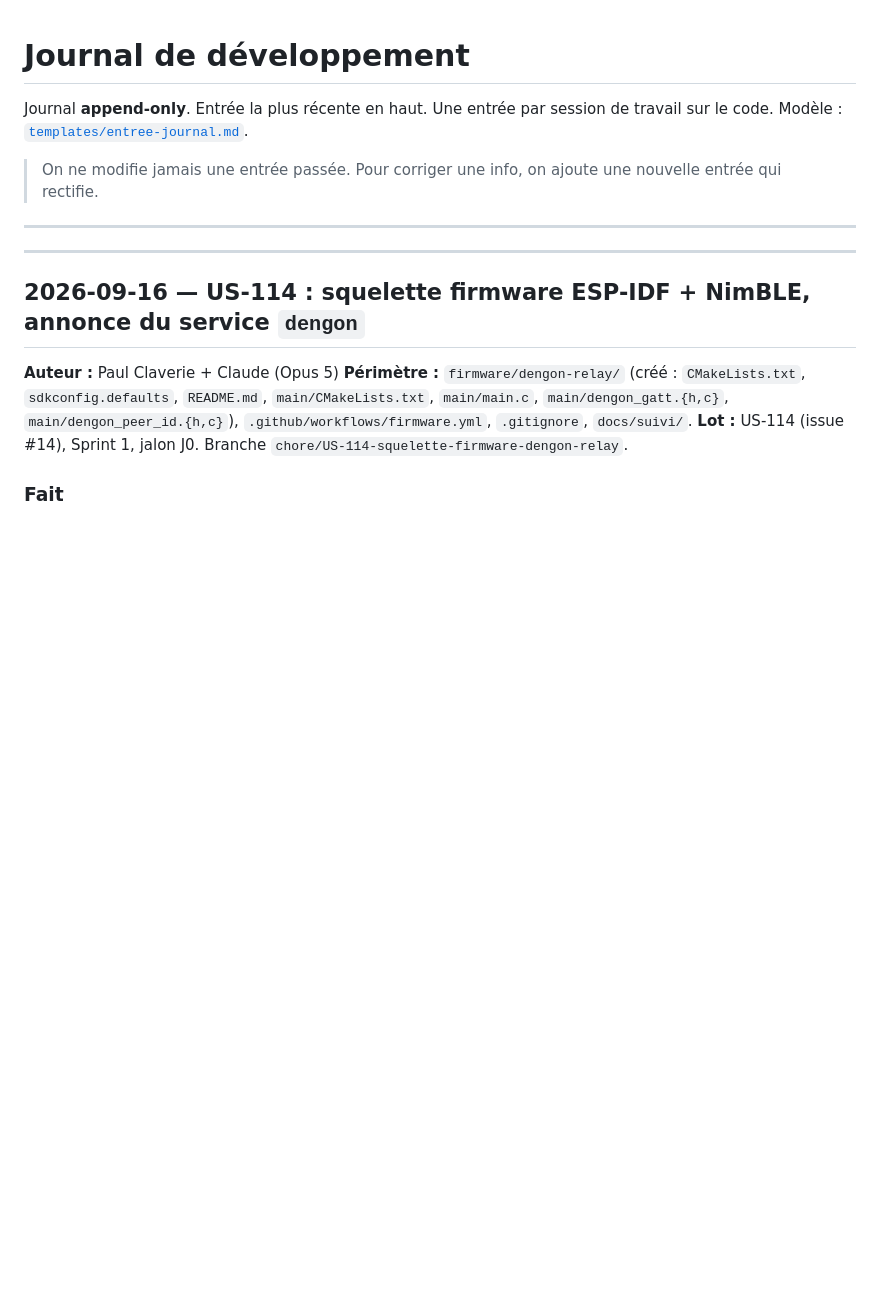
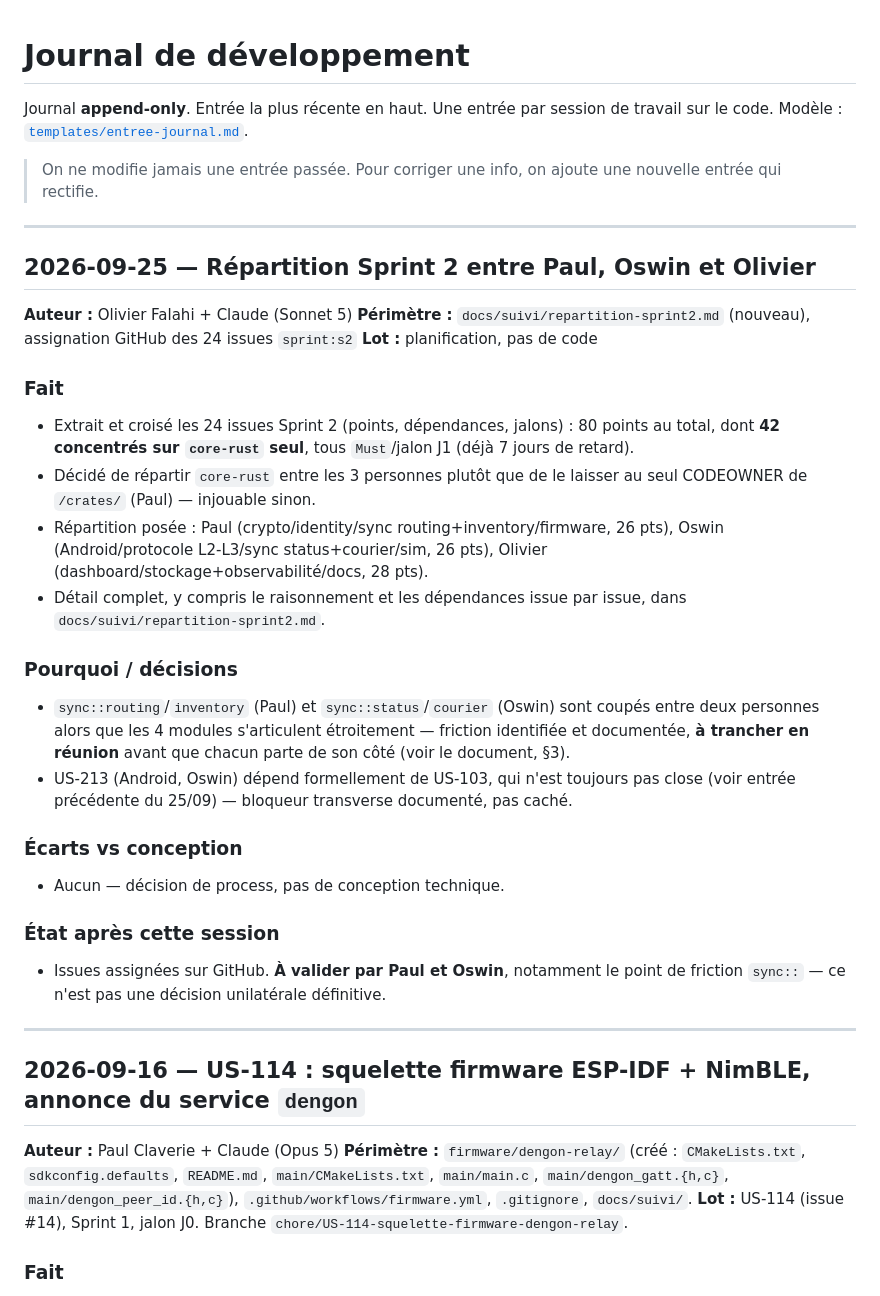
Before and after one commit to G1TS23/dengon, a Markdown page: docs/suivi/00-journal.md, the part around the change. Rendered like a GitHub page; blank space fills up the shorter version.

```diff
--- a/docs/suivi/00-journal.md
+++ b/docs/suivi/00-journal.md
@@ -9,6 +9,43 @@ travail sur le code. Modèle : [`templates/entree-journal.md`](templates/entree-
 ---
 
 <!-- NOUVELLES ENTRÉES ICI (juste en dessous de cette ligne) -->
+
+## 2026-09-25 — Répartition Sprint 2 entre Paul, Oswin et Olivier
+
+**Auteur :** Olivier Falahi + Claude (Sonnet 5)
+**Périmètre :** `docs/suivi/repartition-sprint2.md` (nouveau), assignation
+GitHub des 24 issues `sprint:s2`
+**Lot :** planification, pas de code
+
+### Fait
+- Extrait et croisé les 24 issues Sprint 2 (points, dépendances, jalons) :
+  80 points au total, dont **42 concentrés sur `core-rust` seul**, tous
+  `Must`/jalon J1 (déjà 7 jours de retard).
+- Décidé de répartir `core-rust` entre les 3 personnes plutôt que de le
+  laisser au seul CODEOWNER de `/crates/` (Paul) — injouable sinon.
+- Répartition posée : Paul (crypto/identity/sync routing+inventory/firmware,
+  26 pts), Oswin (Android/protocole L2-L3/sync status+courier/sim, 26 pts),
+  Olivier (dashboard/stockage+observabilité/docs, 28 pts).
+- Détail complet, y compris le raisonnement et les dépendances issue par
+  issue, dans `docs/suivi/repartition-sprint2.md`.
+
+### Pourquoi / décisions
+- `sync::routing`/`inventory` (Paul) et `sync::status`/`courier` (Oswin)
+  sont coupés entre deux personnes alors que les 4 modules s'articulent
+  étroitement — friction identifiée et documentée, **à trancher en réunion**
+  avant que chacun parte de son côté (voir le document, §3).
+- US-213 (Android, Oswin) dépend formellement de US-103, qui n'est
+  toujours pas close (voir entrée précédente du 25/09) — bloqueur transverse
+  documenté, pas caché.
+
+### Écarts vs conception
+- Aucun — décision de process, pas de conception technique.
+
+### État après cette session
+- Issues assignées sur GitHub. **À valider par Paul et Oswin**, notamment le
+  point de friction `sync::` — ce n'est pas une décision unilatérale
+  définitive.
+
 ---
 
 ## 2026-09-16 — US-114 : squelette firmware ESP-IDF + NimBLE, annonce du service `dengon`
```
Also changed, not shown: docs/suivi/repartition-sprint2.md (added, +163 -0 lines).
